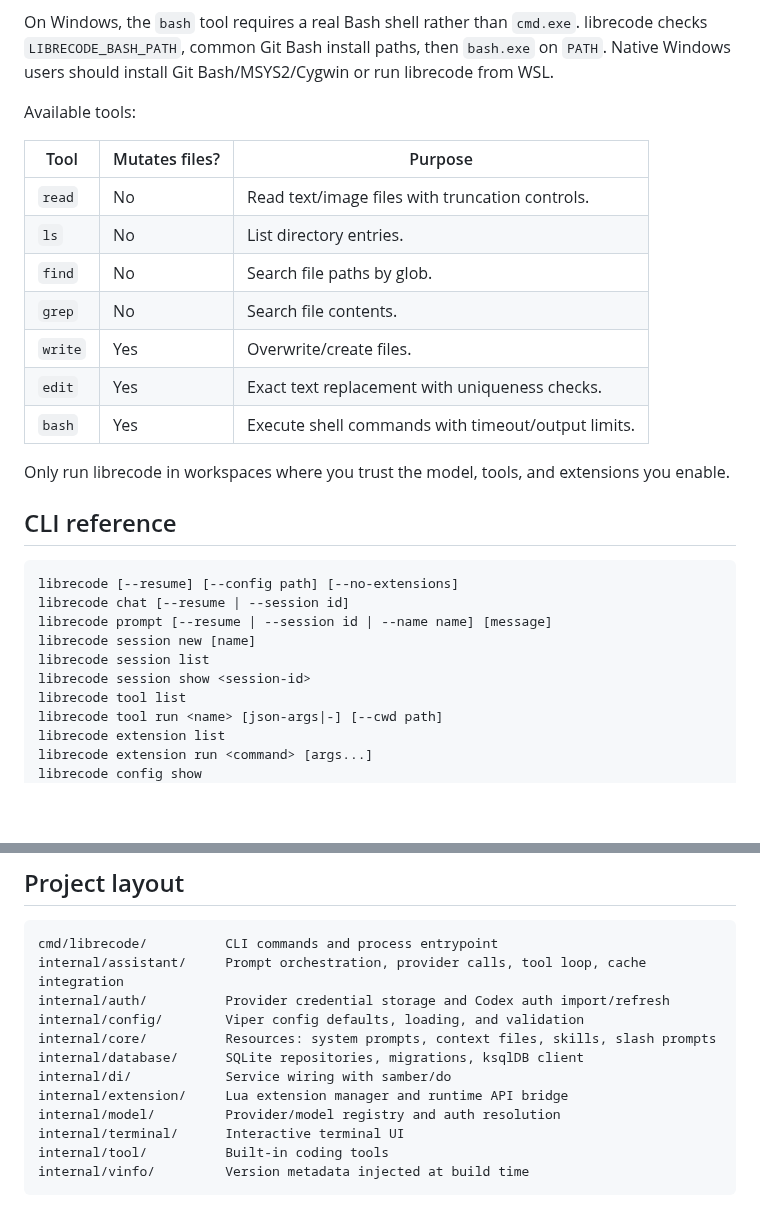
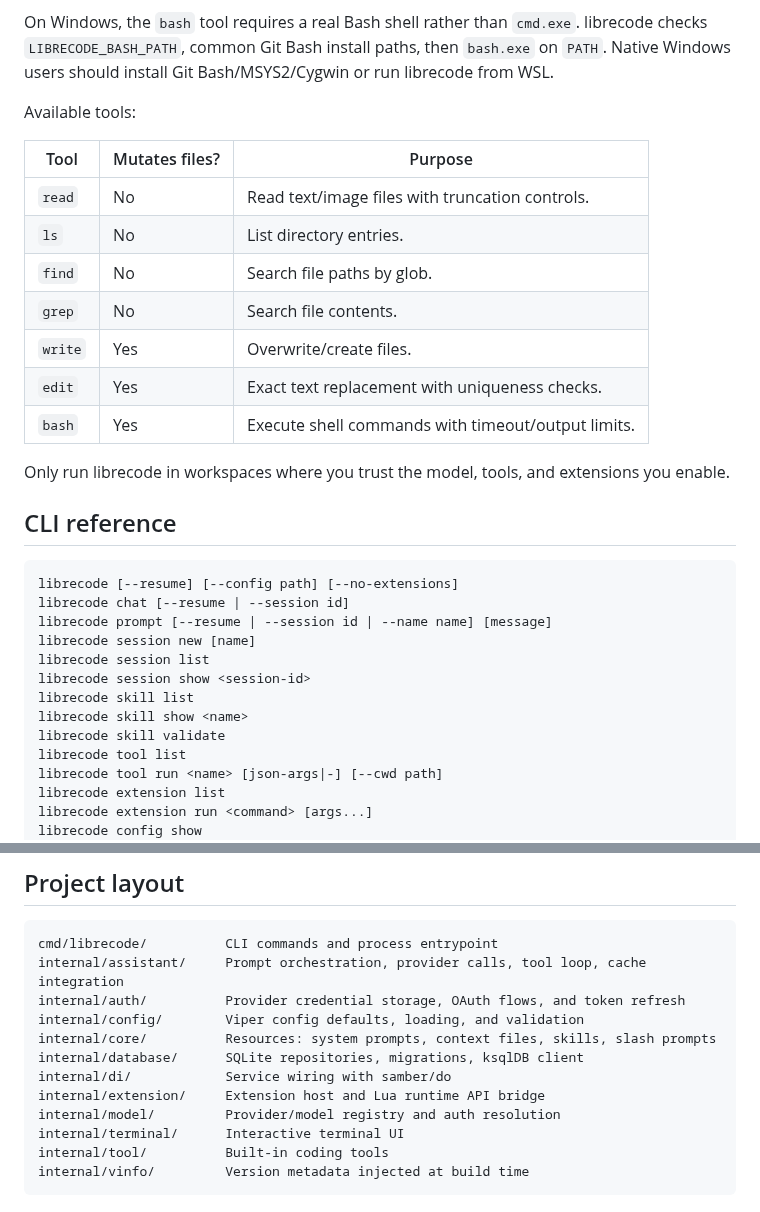
Before and after one commit to omarluq/librecode, a Markdown page: README.md, 2 parts joined by grey strips. Rendered like a GitHub page; blank space fills up the shorter version.

````diff
--- a/README.md
+++ b/README.md
@@ -218,15 +245,15 @@ On Windows, the `bash` tool requires a real Bash shell rather than `cmd.exe`. li
 
 Available tools:
 
-| Tool | Mutates files? | Purpose |
-| --- | --- | --- |
-| `read` | No | Read text/image files with truncation controls. |
-| `ls` | No | List directory entries. |
-| `find` | No | Search file paths by glob. |
-| `grep` | No | Search file contents. |
-| `write` | Yes | Overwrite/create files. |
-| `edit` | Yes | Exact text replacement with uniqueness checks. |
-| `bash` | Yes | Execute shell commands with timeout/output limits. |
+| Tool    | Mutates files? | Purpose                                            |
+| ------- | -------------- | -------------------------------------------------- |
+| `read`  | No             | Read text/image files with truncation controls.    |
+| `ls`    | No             | List directory entries.                            |
+| `find`  | No             | Search file paths by glob.                         |
+| `grep`  | No             | Search file contents.                              |
+| `write` | Yes            | Overwrite/create files.                            |
+| `edit`  | Yes            | Exact text replacement with uniqueness checks.     |
+| `bash`  | Yes            | Execute shell commands with timeout/output limits. |
 
 Only run librecode in workspaces where you trust the model, tools, and extensions you enable.
 
@@ -239,6 +266,9 @@ librecode prompt [--resume | --session id | --name name] [message]
 librecode session new [name]
 librecode session list
 librecode session show <session-id>
+librecode skill list
+librecode skill show <name>
+librecode skill validate
 librecode tool list
 librecode tool run <name> [json-args|-] [--cwd path]
 librecode extension list
@@ -279,12 +309,12 @@ Project-local caches are used for reproducible local runs and are gitignored:
 ```text
 cmd/librecode/          CLI commands and process entrypoint
 internal/assistant/     Prompt orchestration, provider calls, tool loop, cache integration
-internal/auth/          Provider credential storage and Codex auth import/refresh
+internal/auth/          Provider credential storage, OAuth flows, and token refresh
 internal/config/        Viper config defaults, loading, and validation
 internal/core/          Resources: system prompts, context files, skills, slash prompts
 internal/database/      SQLite repositories, migrations, ksqlDB client
 internal/di/            Service wiring with samber/do
-internal/extension/     Lua extension manager and runtime API bridge
+internal/extension/     Extension host and Lua runtime API bridge
 internal/model/         Provider/model registry and auth resolution
 internal/terminal/      Interactive terminal UI
 internal/tool/          Built-in coding tools
````
Also changed, not shown: other parts of README.md (+48 -21 lines), docs/assets/librecode-introduce-yourself.gif (added), 1 other file.
